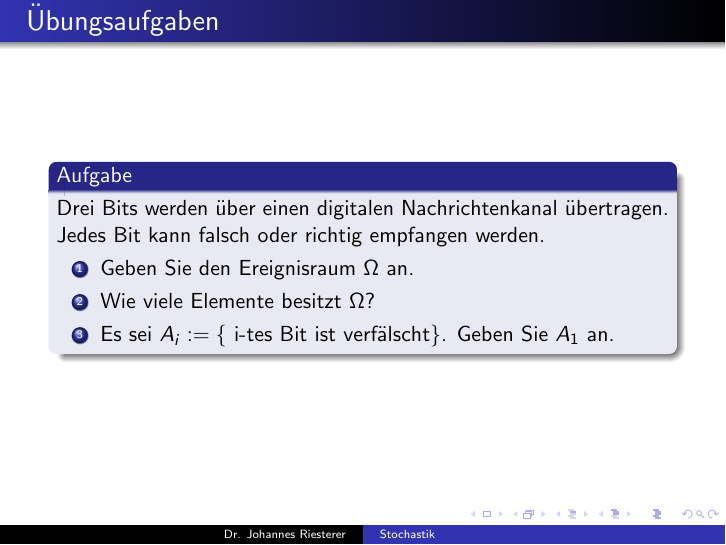
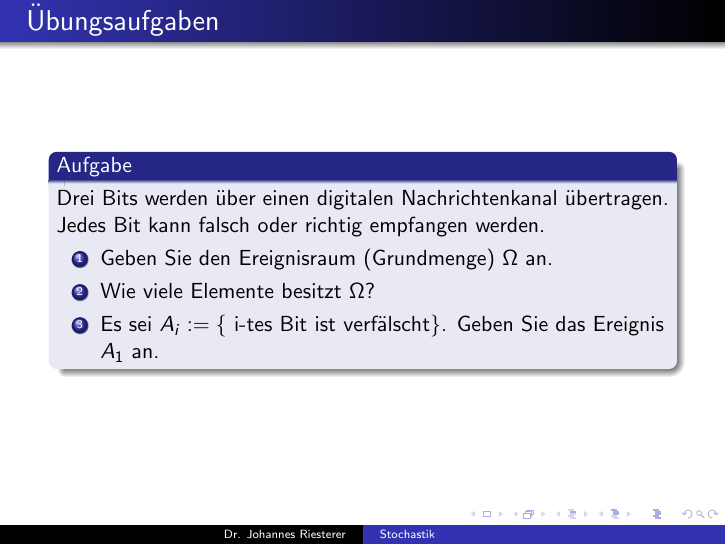
Before and after one commit to studio-fluffy/stochastik, LaTeX slides (Folien_TINF19CS1/dhbw_stochastik_uebung_1.tex): page 3 of 7. Compiled offline with pdfLaTeX.

Commit message:
Aufgabe 3 konkretisiert

```diff
--- a/Folien_TINF19CS1/dhbw_stochastik_uebung_1.tex
+++ b/Folien_TINF19CS1/dhbw_stochastik_uebung_1.tex
@@ -49,9 +49,9 @@ Beim Lottospiel werden ohne Zurücklegen $6$ Zahlen aus $49$ gezogen. Berechnen
 \begin{block}{Aufgabe}
 Drei Bits werden über einen digitalen Nachrichtenkanal übertragen. Jedes Bit kann falsch oder richtig empfangen werden.
 \begin{enumerate}
-\item Geben Sie den Ereignisraum $\Omega$ an.
+\item Geben Sie den Ereignisraum (Grundmenge) $\Omega$ an.
 \item Wie viele Elemente besitzt $\Omega$?
-\item Es sei $A_i := \{ \text{ i-tes Bit ist verfälscht}\}$. Geben Sie $A_1$ an.
+\item Es sei $A_i := \{ \text{ i-tes Bit ist verfälscht}\}$. Geben Sie das Ereignis $A_1$ an.
 \end{enumerate}
 \end{block}
 
```
Also changed, not shown: Folien_TINF19CS1/dhbw_stochastik_uebung_1.pdf.
